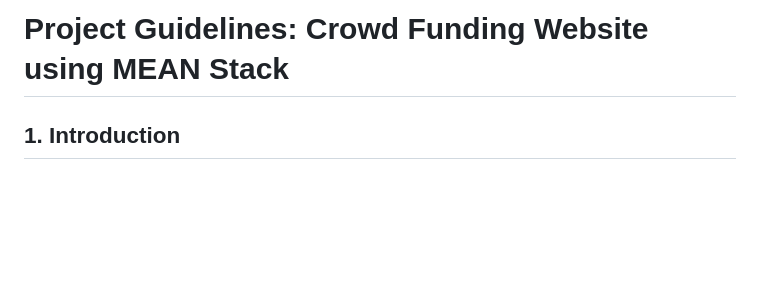
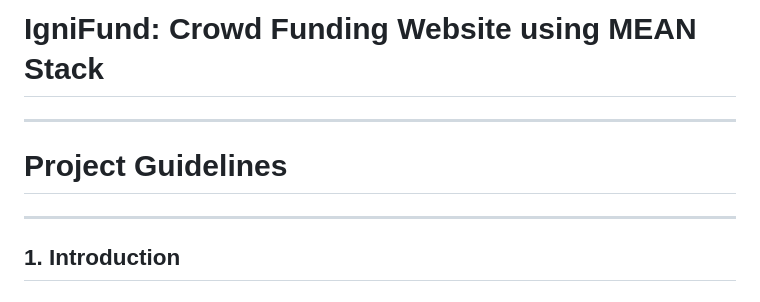
Before and after one commit to NSANTRA/Crowd-Funding-MEAN-Stack, a Markdown page: README.md, the part around the change. Rendered like a GitHub page; blank space fills up the shorter version.

```diff
--- a/README.md
+++ b/README.md
@@ -1,4 +1,8 @@
-# Project Guidelines: Crowd Funding Website using MEAN Stack
+# IgniFund: Crowd Funding Website using MEAN Stack
+
+---
+# Project Guidelines
+---
 
 ## 1. Introduction
 
```
